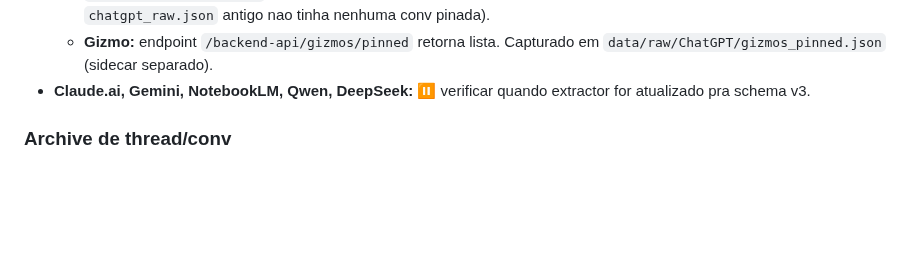
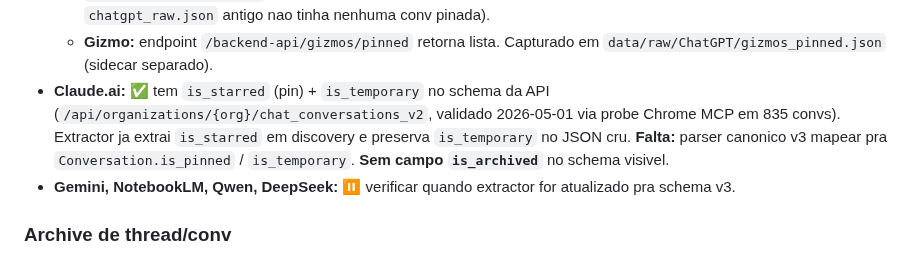
Before and after one commit to mrlnlms/multi-ai-session-data-extractor, a Markdown page: CLAUDE.md, the part around the change. Rendered like a GitHub page; blank space fills up the shorter version.

Commit message:
docs: claude.ai cross-platform check — is_starred + is_temporary confirmados via probe
Probe Chrome MCP em 835 convs Claude.ai (org 16a46b42) confirma:
- is_starred (pin) presente no schema
- is_temporary presente no schema
- is_archived NAO existe (feature aparentemente nao tem na UI/API)

Extractor ja preserva esses campos (discovery.py extrai is_starred, fetcher
salva JSON cru completo). Falta apenas parser canonico v3 mapear pro schema
canonico — escopo do platform-replication-plan.

```diff
--- a/CLAUDE.md
+++ b/CLAUDE.md
@@ -217,7 +217,13 @@ captura. Lista crescente conforme aprendemos:
     antigo nao tinha nenhuma conv pinada).
   - **Gizmo:** endpoint `/backend-api/gizmos/pinned` retorna lista. Capturado
     em `data/raw/ChatGPT/gizmos_pinned.json` (sidecar separado).
-- **Claude.ai, Gemini, NotebookLM, Qwen, DeepSeek:** ⏸ verificar quando
+- **Claude.ai:** ✅ tem `is_starred` (pin) + `is_temporary` no schema da API
+  (`/api/organizations/{org}/chat_conversations_v2`, validado 2026-05-01 via
+  probe Chrome MCP em 835 convs). Extractor ja extrai `is_starred` em discovery
+  e preserva `is_temporary` no JSON cru. **Falta:** parser canonico v3 mapear
+  pra `Conversation.is_pinned` / `is_temporary`. **Sem campo `is_archived`** no
+  schema visivel.
+- **Gemini, NotebookLM, Qwen, DeepSeek:** ⏸ verificar quando
   extractor for atualizado pra schema v3.
 
 ### Archive de thread/conv
```
